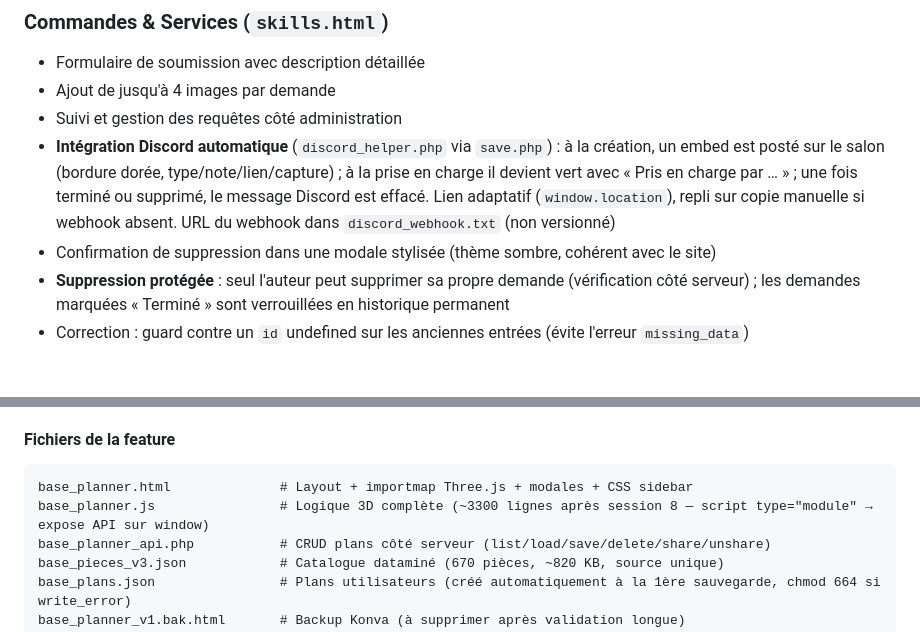
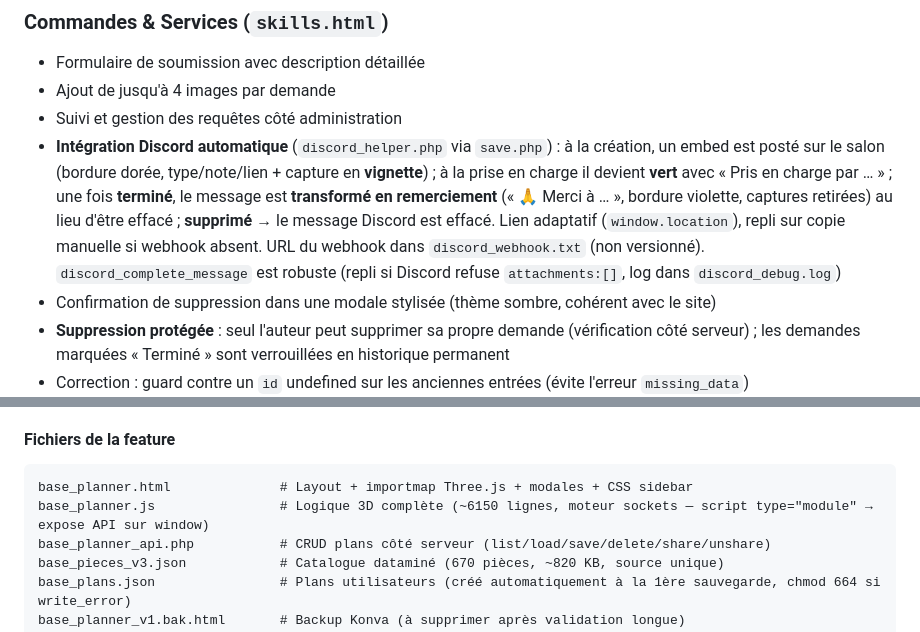
Before and after one commit to Abarrach/La-maison-des-Havres-Gris, a Markdown page: README.md, 2 parts joined by grey strips. GitHub-like rendering; blank space fills up the shorter version.

````diff
--- a/README.md
+++ b/README.md
@@ -66,7 +66,7 @@ DuneMap est un outil interne destiné aux membres de la guilde *Maison des Havre
 - Formulaire de soumission avec description détaillée
 - Ajout de jusqu'à 4 images par demande
 - Suivi et gestion des requêtes côté administration
-- **Intégration Discord automatique** (`discord_helper.php` via `save.php`) : à la création, un embed est posté sur le salon (bordure dorée, type/note/lien/capture) ; à la prise en charge il devient vert avec « Pris en charge par … » ; une fois terminé ou supprimé, le message Discord est effacé. Lien adaptatif (`window.location`), repli sur copie manuelle si webhook absent. URL du webhook dans `discord_webhook.txt` (non versionné)
+- **Intégration Discord automatique** (`discord_helper.php` via `save.php`) : à la création, un embed est posté sur le salon (bordure dorée, type/note/lien + capture en **vignette**) ; à la prise en charge il devient **vert** avec « Pris en charge par … » ; une fois **terminé**, le message est **transformé en remerciement** (« 🙏 Merci à … », bordure violette, captures retirées) au lieu d'être effacé ; **supprimé** → le message Discord est effacé. Lien adaptatif (`window.location`), repli sur copie manuelle si webhook absent. URL du webhook dans `discord_webhook.txt` (non versionné). `discord_complete_message` est robuste (repli si Discord refuse `attachments:[]`, log dans `discord_debug.log`)
 - Confirmation de suppression dans une modale stylisée (thème sombre, cohérent avec le site)
 - **Suppression protégée** : seul l'auteur peut supprimer sa propre demande (vérification côté serveur) ; les demandes marquées « Terminé » sont verrouillées en historique permanent
 - Correction : guard contre un `id` undefined sur les anciennes entrées (évite l'erreur `missing_data`)
@@ -324,7 +343,7 @@ Stats v3 (post-session 7b) : **670 pièces** = 643 structurelles + 19 machines (
 
 ```
 base_planner.html              # Layout + importmap Three.js + modales + CSS sidebar
-base_planner.js                # Logique 3D complète (~3300 lignes après session 8 — script type="module" → expose API sur window)
+base_planner.js                # Logique 3D complète (~6150 lignes, moteur sockets — script type="module" → expose API sur window)
 base_planner_api.php           # CRUD plans côté serveur (list/load/save/delete/share/unshare)
 base_pieces_v3.json            # Catalogue dataminé (670 pièces, ~820 KB, source unique)
 base_plans.json                # Plans utilisateurs (créé automatiquement à la 1ère sauvegarde, chmod 664 si write_error)
````
Also changed, not shown: other parts of README.md (+25 -3 lines).
